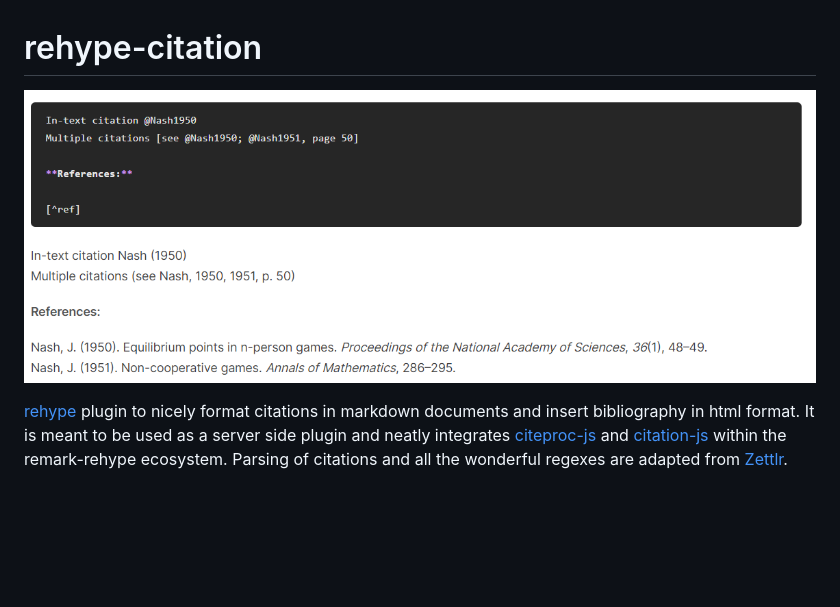
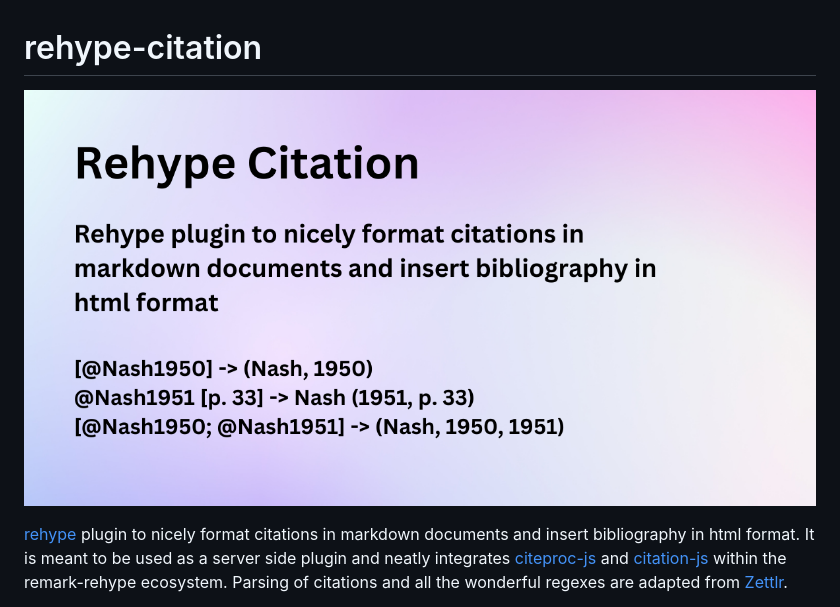
Before and after one commit to timlrx/rehype-citation, a Markdown page: README.md, the part around the change. Drawn GitHub-style; pictures changed too: example.png (deleted), rehype-citation.png (added); blank space fills up the shorter version.

```diff
--- a/README.md
+++ b/README.md
@@ -1,6 +1,6 @@
 # rehype-citation
 
-![rehype citation example](./example.png)
+![rehype citation](./rehype-citation.png)
 
 [rehype](https://github.com/wooorm/rehype) plugin to nicely format citations in markdown documents and insert bibliography in html format. It is meant to be used as a server side plugin and neatly integrates [citeproc-js](https://github.com/Juris-M/citeproc-js) and [citation-js](https://github.com/citation-js/citation-js) within the remark-rehype ecosystem. Parsing of citations and all the wonderful regexes are adapted from [Zettlr](https://github.com/Zettlr/Zettlr).
 
```
Also changed, not shown: 1 other file.
